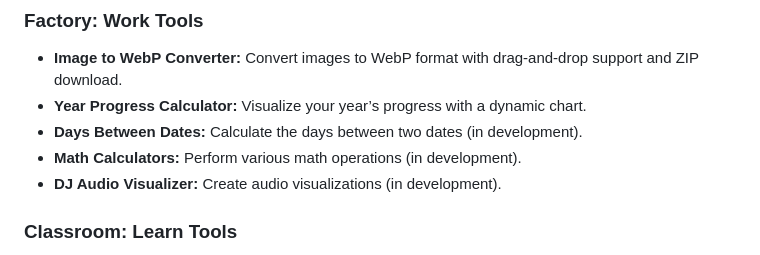
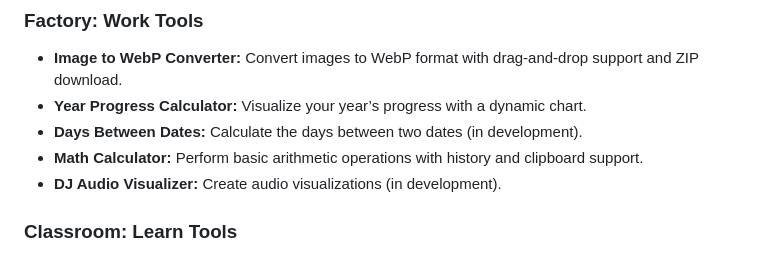
Before and after one commit to jasonbra1n/lab-workshop, a Markdown page: README.md, the part around the change. Drawn GitHub-style.

```diff
--- a/README.md
+++ b/README.md
@@ -19,7 +19,7 @@ Welcome to **LAB: Digital Workshop**, an open-source single-page application (SP
 - **Image to WebP Converter:** Convert images to WebP format with drag-and-drop support and ZIP download.
 - **Year Progress Calculator:** Visualize your year’s progress with a dynamic chart.
 - **Days Between Dates:** Calculate the days between two dates (in development).
-- **Math Calculators:** Perform various math operations (in development).
+- **Math Calculator:** Perform basic arithmetic operations with history and clipboard support.
 - **DJ Audio Visualizer:** Create audio visualizations (in development).
 
 ### Classroom: Learn Tools
```
